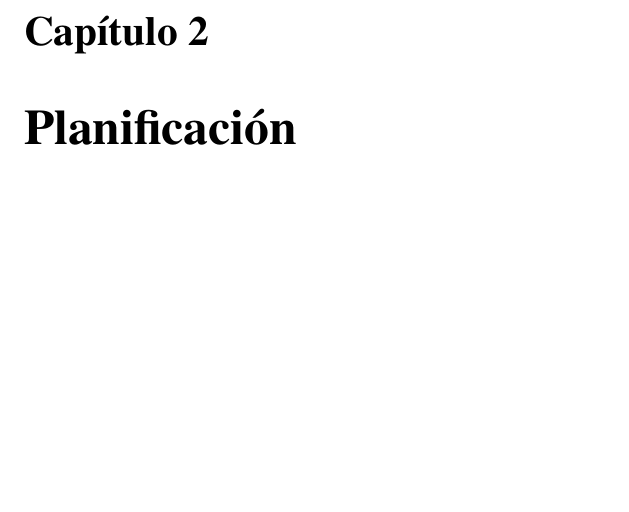
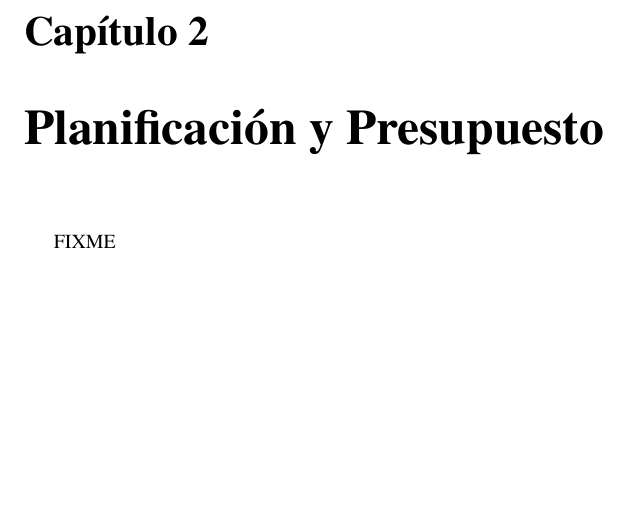
Before and after one commit to BackupTheBerlios/swaml-svn, a LaTeX document (trunk/doc/es/pfc/swaml.tex, which reads trunk/doc/es/pfc/planificacion.tex): part of page 20 of 40, cut so that both start at the same text. Compiled offline with pdfLaTeX; the source files are stored in an older character set and shown here as Unicode.

Commit message:
budget chapter added

```diff
--- a/trunk/doc/es/pfc/planificacion.tex
+++ b/trunk/doc/es/pfc/planificacion.tex
@@ -1,2 +1,4 @@
 
-\chapter{Planificación}
+\chapter{Planificación y Presupuesto}
+
+FIXME
```
